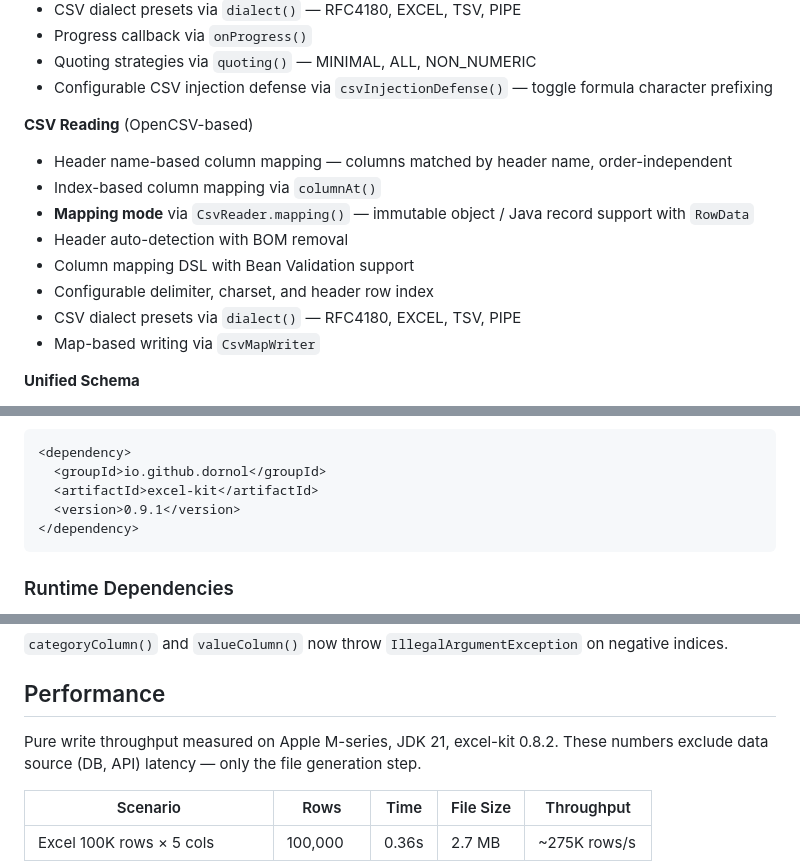
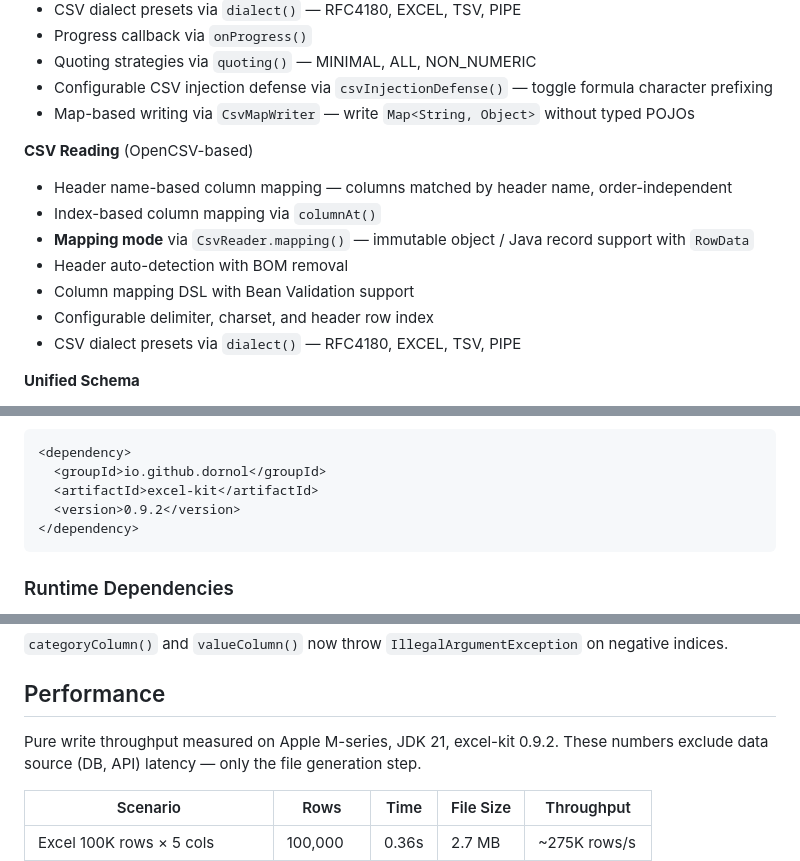
Before and after one commit to dornol/excel-kit, a Markdown page: README.md, 3 parts joined by grey strips. GitHub-like rendering.

Commit message:
Fix README: version refs, CsvMapWriter placement, ExcelMapReader docs
- Fix Maven version 0.9.1 → 0.9.2
- Fix Performance section version 0.8.2 → 0.9.2
- Move CsvMapWriter from CSV Reading to CSV Writing section
- Add ExcelMapReader.readAsStream() to try-with-resources warning

Co-Authored-By: Claude Opus 4.6 (1M context) <noreply@anthropic.com>

````diff
--- a/README.md
+++ b/README.md
@@ -88,6 +88,7 @@ without requiring any additional architectural effort.
 - Progress callback via `onProgress()`
 - Quoting strategies via `quoting()` — MINIMAL, ALL, NON_NUMERIC
 - Configurable CSV injection defense via `csvInjectionDefense()` — toggle formula character prefixing
+- Map-based writing via `CsvMapWriter` — write `Map<String, Object>` without typed POJOs
 
 **CSV Reading** (OpenCSV-based)
 - Header name-based column mapping — columns matched by header name, order-independent
@@ -97,7 +98,6 @@ without requiring any additional architectural effort.
 - Column mapping DSL with Bean Validation support
 - Configurable delimiter, charset, and header row index
 - CSV dialect presets via `dialect()` — RFC4180, EXCEL, TSV, PIPE
-- Map-based writing via `CsvMapWriter`
 
 **Unified Schema**
 - `ExcelKitSchema` — define columns once for both reading and writing
@@ -118,7 +118,7 @@ dependencies {
 <dependency>
   <groupId>io.github.dornol</groupId>
   <artifactId>excel-kit</artifactId>
-  <version>0.9.1</version>
+  <version>0.9.2</version>
 </dependency>
 ```
 
@@ -169,7 +169,7 @@ IMAGE columns now throw `ExcelWriteException` if the value is not an `ExcelImage
 
 ## Performance
 
-Pure write throughput measured on Apple M-series, JDK 21, excel-kit 0.8.2.
+Pure write throughput measured on Apple M-series, JDK 21, excel-kit 0.9.2.
 These numbers exclude data source (DB, API) latency — only the file generation step.
 
 | Scenario | Rows | Time | File Size | Throughput |
````
Also changed, not shown: other parts of README.md (+1 -1 lines).
